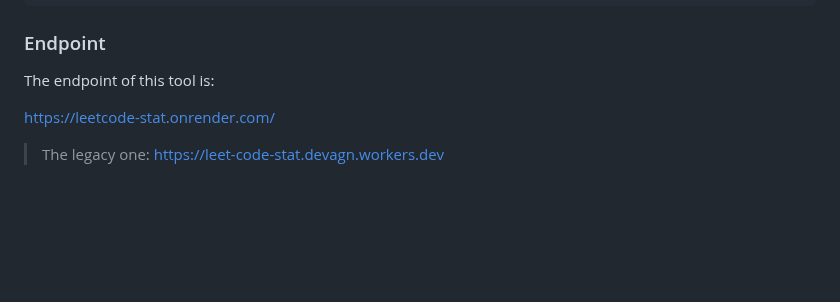
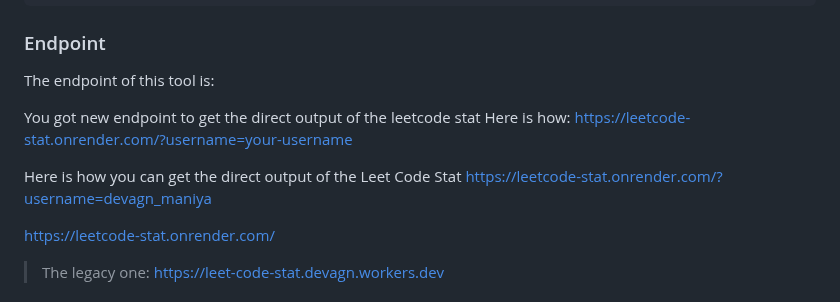
Before and after one commit to devagn611/Leet_Code_Stat, a Markdown page: README.md, the part around the change. Drawn GitHub-style; blank space fills up the shorter version.

Commit message:
new_endpoint

```diff
--- a/README.md
+++ b/README.md
@@ -38,6 +38,13 @@ Want a hyperlink? Try this:
 ### Endpoint
 
 The endpoint of this tool is:
+
+You got new endpoint to get the direct output of the leetcode stat
+Here is how:
+https://leetcode-stat.onrender.com/?username=your-username
+
+Here is how you can get the direct output of the Leet Code Stat
+https://leetcode-stat.onrender.com/?username=devagn_maniya
 
 <https://leetcode-stat.onrender.com/>
 
```
